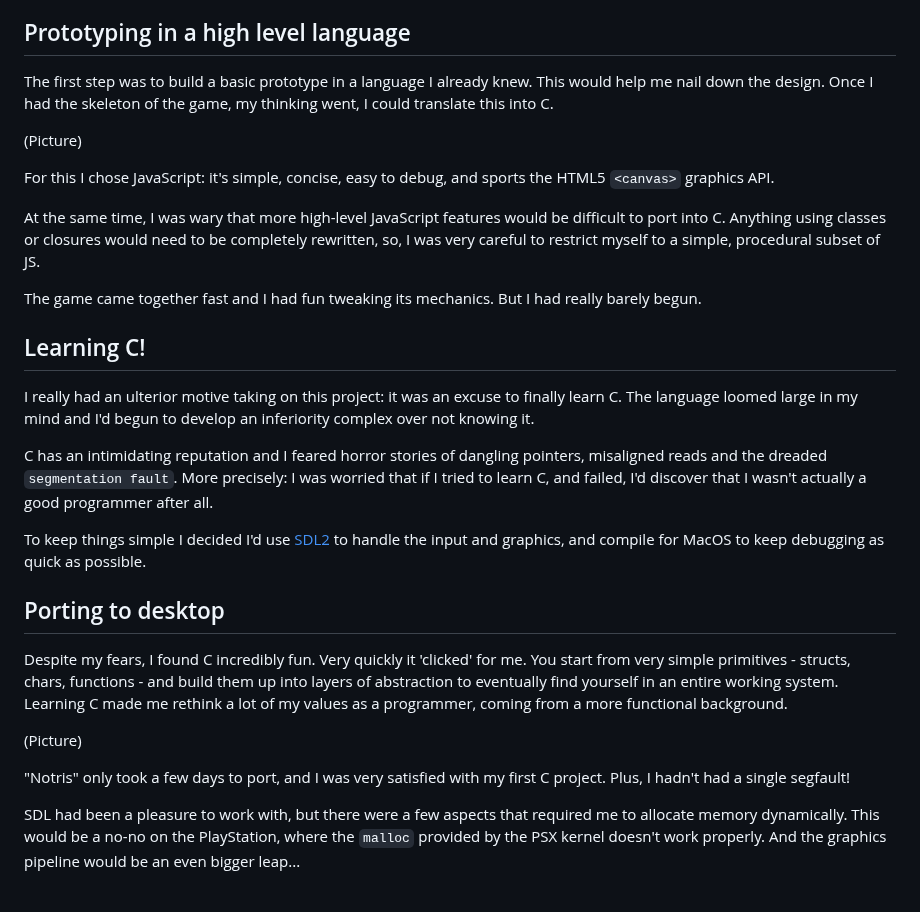
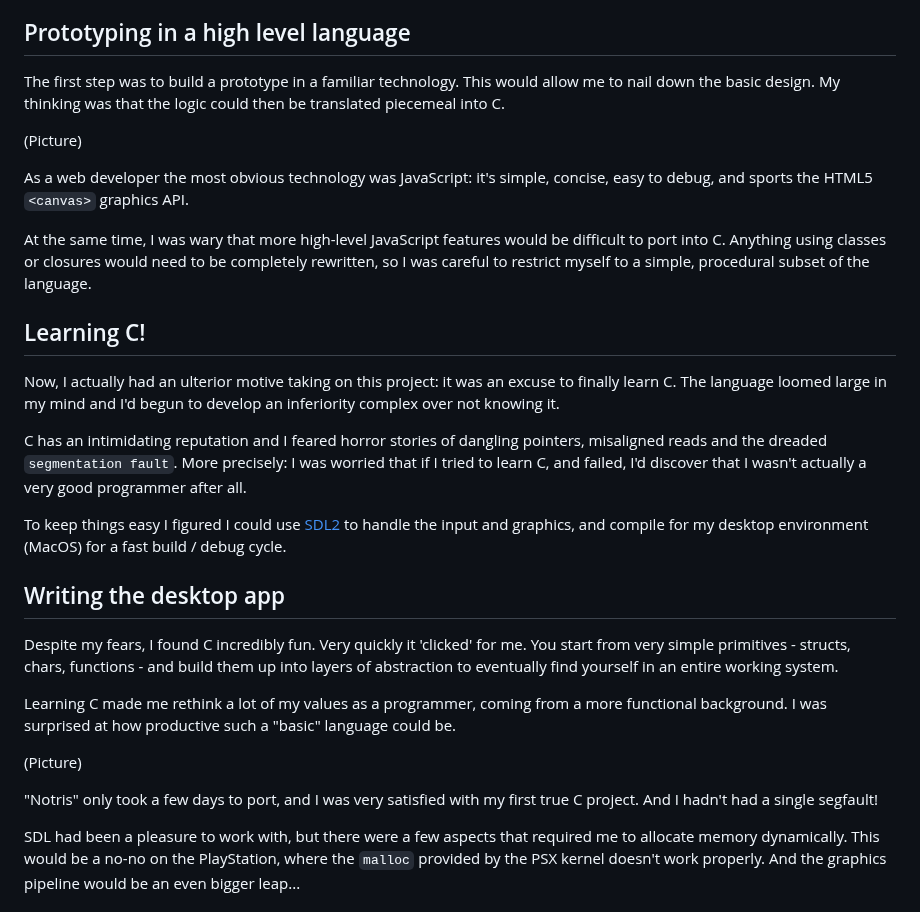
Before and after one commit to jbreckmckye/nortis, a Markdown page: blog/README.md, the part around the change. GitHub-like rendering.

```diff
--- a/blog/README.md
+++ b/blog/README.md
@@ -75,38 +75,37 @@ figured that would be complex _enough_ to experience what I wanted to experience
 
 ## Prototyping in a high level language
 
-The first step was to build a basic prototype in a language I already knew. This would help me nail down the design. Once I had the skeleton of the game, my thinking went, I could translate this into C.
+The first step was to build a prototype in a familiar technology. This would allow me to nail down the basic design. My thinking was that the logic could then be translated piecemeal into C.
 
 (Picture)
 
-For this I chose JavaScript: it's simple, concise, easy to debug, and sports the HTML5 `<canvas>` graphics API.
+As a web developer the most obvious technology was JavaScript: it's simple, concise, easy to debug, and sports the HTML5 `<canvas>` graphics API.
 
-At the same time, I was wary that more high-level JavaScript features would be difficult to port into C. Anything using classes or closures would need to be completely rewritten, so, I was very careful to restrict myself to a simple, procedural subset of JS.
-
-The game came together fast and I had fun tweaking its mechanics. But I had really barely begun.
+At the same time, I was wary that more high-level JavaScript features would be difficult to port into C. Anything using classes or closures would need to be completely rewritten, so I was careful to restrict myself to a simple, procedural subset of the language.
 
 ## Learning C!
 
-I really had an ulterior motive taking on this project: it was an excuse to finally learn C. The language loomed
+Now, I actually had an ulterior motive taking on this project: it was an excuse to finally learn C. The language loomed
 large in my mind and I'd begun to develop an inferiority complex over not knowing it.
 
 C has an intimidating reputation and I feared horror stories of dangling pointers, misaligned reads and the dreaded
 `segmentation fault`. More precisely: I was worried that if I tried to learn C, and failed, I'd discover
-that I wasn't actually a good programmer after all.
+that I wasn't actually a very good programmer after all.
 
-To keep things simple I decided I'd use [SDL2](http://www.libsdl.org/) to handle the input and graphics, and compile for
-MacOS to keep debugging as quick as possible.
+To keep things easy I figured I could use [SDL2](http://www.libsdl.org/) to handle the input and graphics, and compile for my desktop environment
+(MacOS) for a fast build / debug cycle.
 
-## Porting to desktop
+## Writing the desktop app
 
 Despite my fears, I found C incredibly fun. Very quickly it 'clicked' for me. You start from very simple primitives -
 structs, chars, functions - and build them up into layers of abstraction to eventually find yourself in an entire
-working system. Learning C made me rethink a lot of my values as a programmer, coming from a more functional
-background.
+working system.
+
+Learning C made me rethink a lot of my values as a programmer, coming from a more functional background. I was surprised at how productive such a "basic" language could be.
 
 (Picture)
 
-"Notris" only took a few days to port, and I was very satisfied with my first C project. Plus, I hadn't had a single
+"Notris" only took a few days to port, and I was very satisfied with my first true C project. And I hadn't had a single
 segfault!
 
 SDL had been a pleasure to work with, but there were a few aspects that required me to allocate memory dynamically.
```
